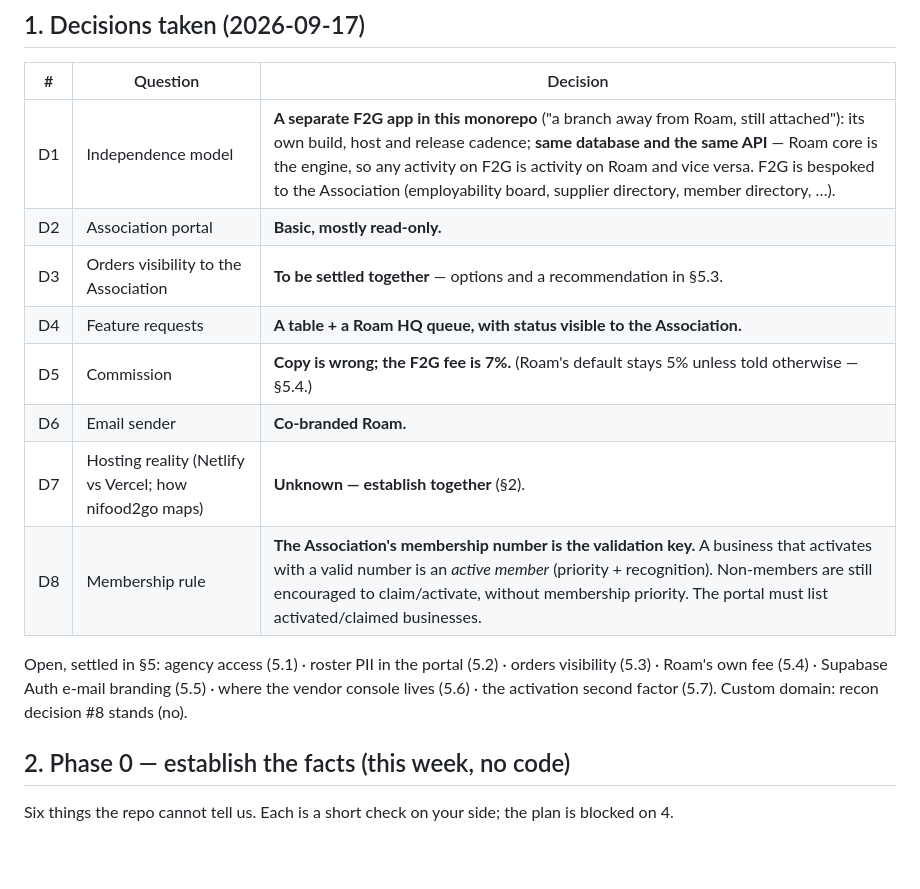
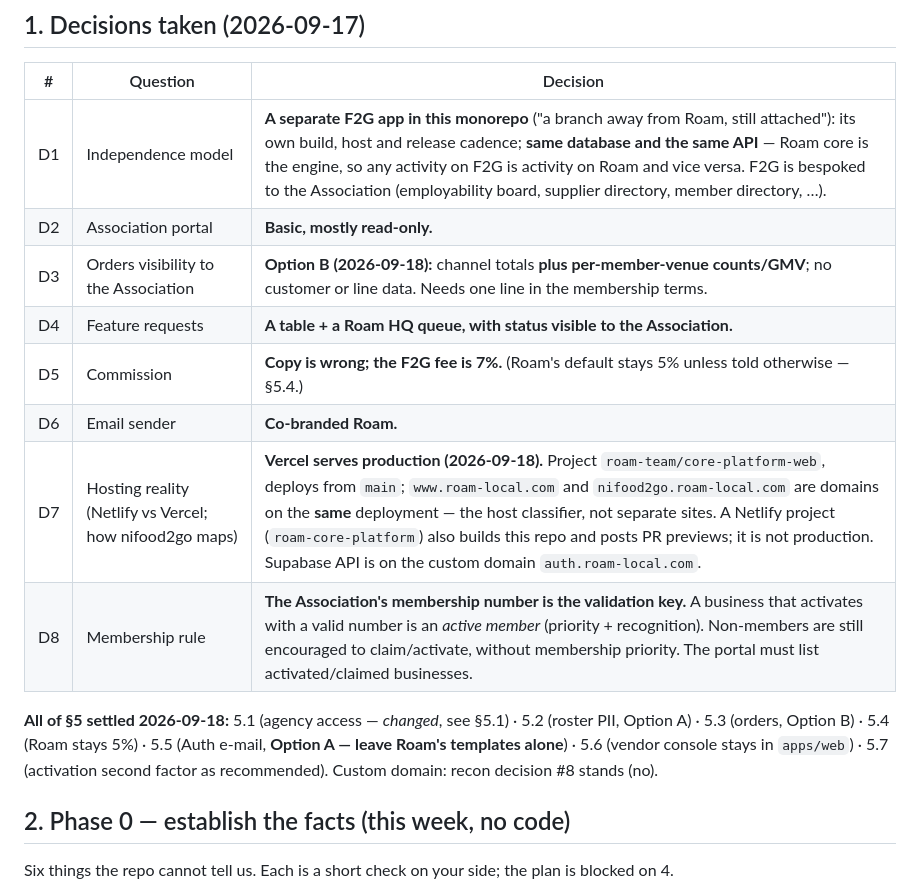
Before and after one commit to Roam-Control-Pannel/core-platform, a Markdown page: docs/f2g-holistic-plan.md, the part around one of its changes. Drawn GitHub-style; blank space fills up the shorter version.

```diff
--- a/docs/f2g-holistic-plan.md
+++ b/docs/f2g-holistic-plan.md
@@ -13,16 +13,17 @@ references use its section numbers; **B** blocker · **H** high · **M** medium.
 |---|---|---|
 | D1 | Independence model | **A separate F2G app in this monorepo** ("a branch away from Roam, still attached"): its own build, host and release cadence; **same database and the same API** — Roam core is the engine, so any activity on F2G is activity on Roam and vice versa. F2G is bespoked to the Association (employability board, supplier directory, member directory, …). |
 | D2 | Association portal | **Basic, mostly read-only.** |
-| D3 | Orders visibility to the Association | **To be settled together** — options and a recommendation in §5.3. |
+| D3 | Orders visibility to the Association | **Option B (2026-09-18):** channel totals **plus per-member-venue counts/GMV**; no customer or line data. Needs one line in the membership terms. |
 | D4 | Feature requests | **A table + a Roam HQ queue, with status visible to the Association.** |
 | D5 | Commission | **Copy is wrong; the F2G fee is 7%.** (Roam's default stays 5% unless told otherwise — §5.4.) |
 | D6 | Email sender | **Co-branded Roam.** |
-| D7 | Hosting reality (Netlify vs Vercel; how nifood2go maps) | **Unknown — establish together** (§2). |
+| D7 | Hosting reality (Netlify vs Vercel; how nifood2go maps) | **Vercel serves production (2026-09-18).** Project `roam-team/core-platform-web`, deploys from `main`; `www.roam-local.com` and `nifood2go.roam-local.com` are domains on the **same** deployment — the host classifier, not separate sites. A Netlify project (`roam-core-platform`) also builds this repo and posts PR previews; it is not production. Supabase API is on the custom domain `auth.roam-local.com`. |
 | D8 | Membership rule | **The Association's membership number is the validation key.** A business that activates with a valid number is an *active member* (priority + recognition). Non-members are still encouraged to claim/activate, without membership priority. The portal must list activated/claimed businesses. |
 
-Open, settled in §5: agency access (5.1) · roster PII in the portal (5.2) · orders visibility (5.3)
-· Roam's own fee (5.4) · Supabase Auth e-mail branding (5.5) · where the vendor console lives (5.6)
-· the activation second factor (5.7). Custom domain: recon decision #8 stands (no).
+**All of §5 settled 2026-09-18:** 5.1 (agency access — *changed*, see §5.1) · 5.2 (roster PII,
+Option A) · 5.3 (orders, Option B) · 5.4 (Roam stays 5%) · 5.5 (Auth e-mail, **Option A — leave
+Roam's templates alone**) · 5.6 (vendor console stays in `apps/web`) · 5.7 (activation second factor
+as recommended). Custom domain: recon decision #8 stands (no).
 
 ## 2. Phase 0 — establish the facts (this week, no code)
 
```
Also changed, not shown: other parts of docs/f2g-holistic-plan.md (+47 -18 lines).
